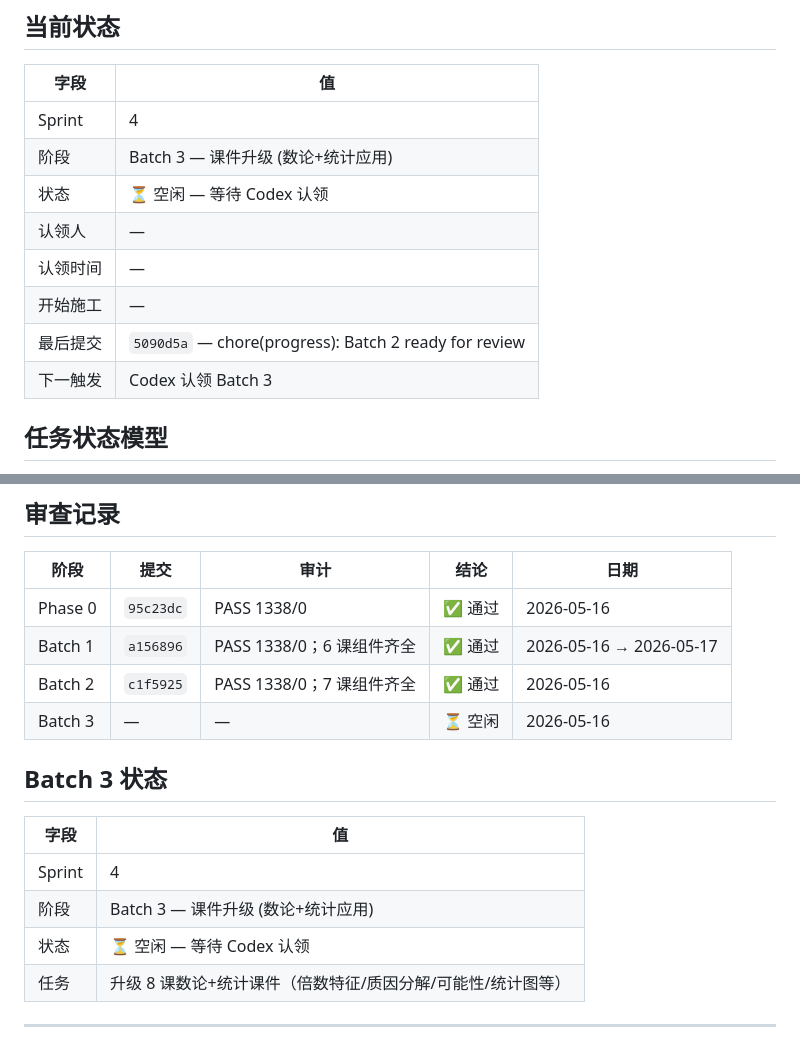
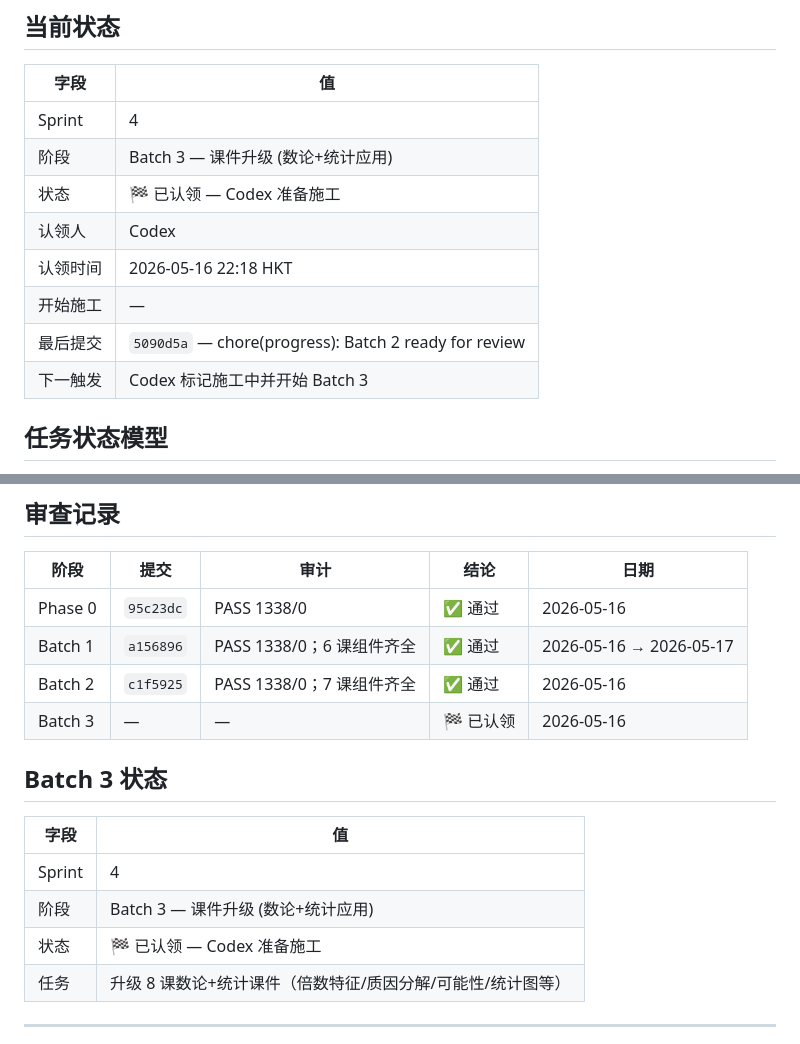
Before and after one commit to skyflyld/math-grade5, a Markdown page: PROGRESS.md, 2 parts joined by grey strips. GitHub-like rendering.

Commit message:
claim: Batch 3 数论统计课件升级

```diff
--- a/PROGRESS.md
+++ b/PROGRESS.md
@@ -9,12 +9,12 @@
 |------|-----|
 | Sprint | 4 |
 | 阶段 | Batch 3 — 课件升级 (数论+统计应用) |
-| 状态 | ⏳ 空闲 — 等待 Codex 认领 |
-| 认领人 | — |
-| 认领时间 | — |
+| 状态 | 🏁 已认领 — Codex 准备施工 |
+| 认领人 | Codex |
+| 认领时间 | 2026-05-16 22:18 HKT |
 | 开始施工 | — |
 | 最后提交 | `5090d5a` — chore(progress): Batch 2 ready for review |
-| 下一触发 | Codex 认领 Batch 3 |
+| 下一触发 | Codex 标记施工中并开始 Batch 3 |
 
 ## 任务状态模型
 
@@ -57,7 +57,7 @@ Phase 0 (6组件) → Batch 1 (6课, NumberLine) → Batch 2 (7课, 几何) →
 | Phase 0 | `95c23dc` | PASS 1338/0 | ✅ 通过 | 2026-05-16 |
 | Batch 1 | `a156896` | PASS 1338/0；6 课组件齐全 | ✅ 通过 | 2026-05-16 → 2026-05-17 |
 | Batch 2 | `c1f5925` | PASS 1338/0；7 课组件齐全 | ✅ 通过 | 2026-05-16 |
-| Batch 3 | — | — | ⏳ 空闲 | 2026-05-16 |
+| Batch 3 | — | — | 🏁 已认领 | 2026-05-16 |
 
 ## Batch 3 状态
 
@@ -65,7 +65,7 @@ Phase 0 (6组件) → Batch 1 (6课, NumberLine) → Batch 2 (7课, 几何) →
 |------|-----|
 | Sprint | 4 |
 | 阶段 | Batch 3 — 课件升级 (数论+统计应用) |
-| 状态 | ⏳ 空闲 — 等待 Codex 认领 |
+| 状态 | 🏁 已认领 — Codex 准备施工 |
 | 任务 | 升级 8 课数论+统计课件（倍数特征/质因分解/可能性/统计图等）|
 
 ---
```
